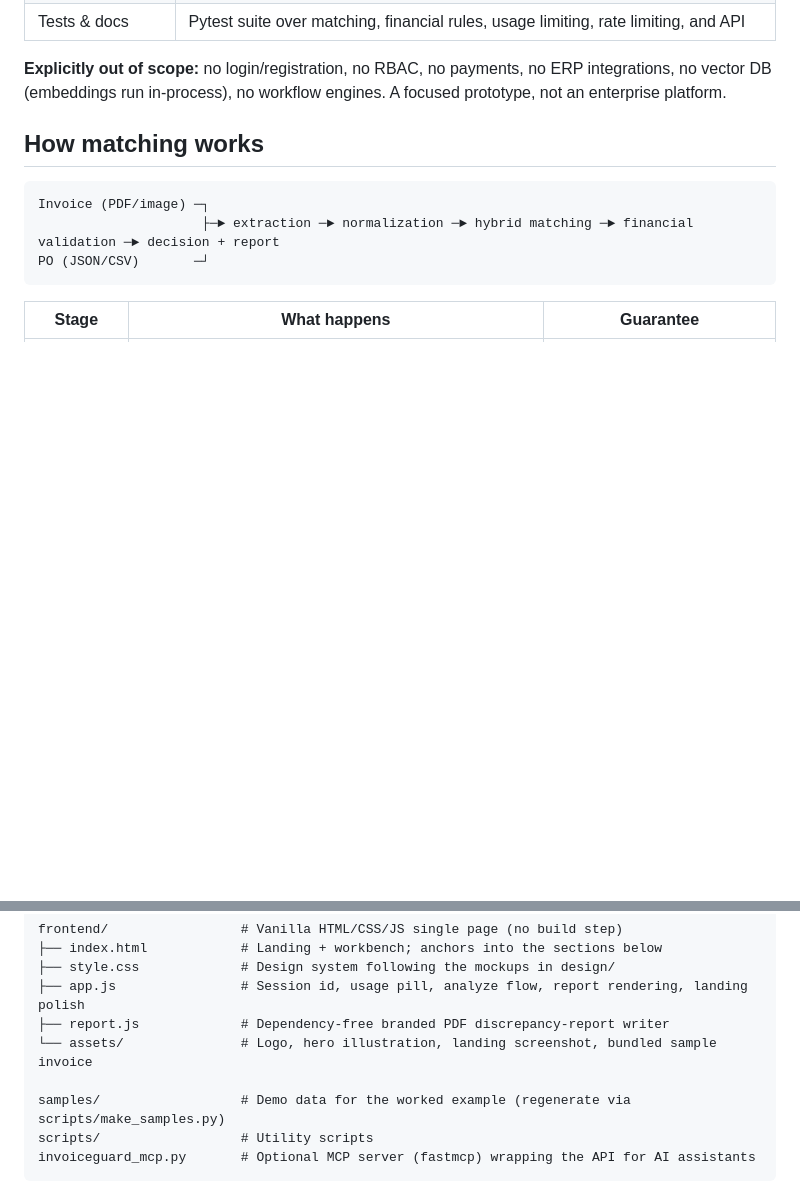
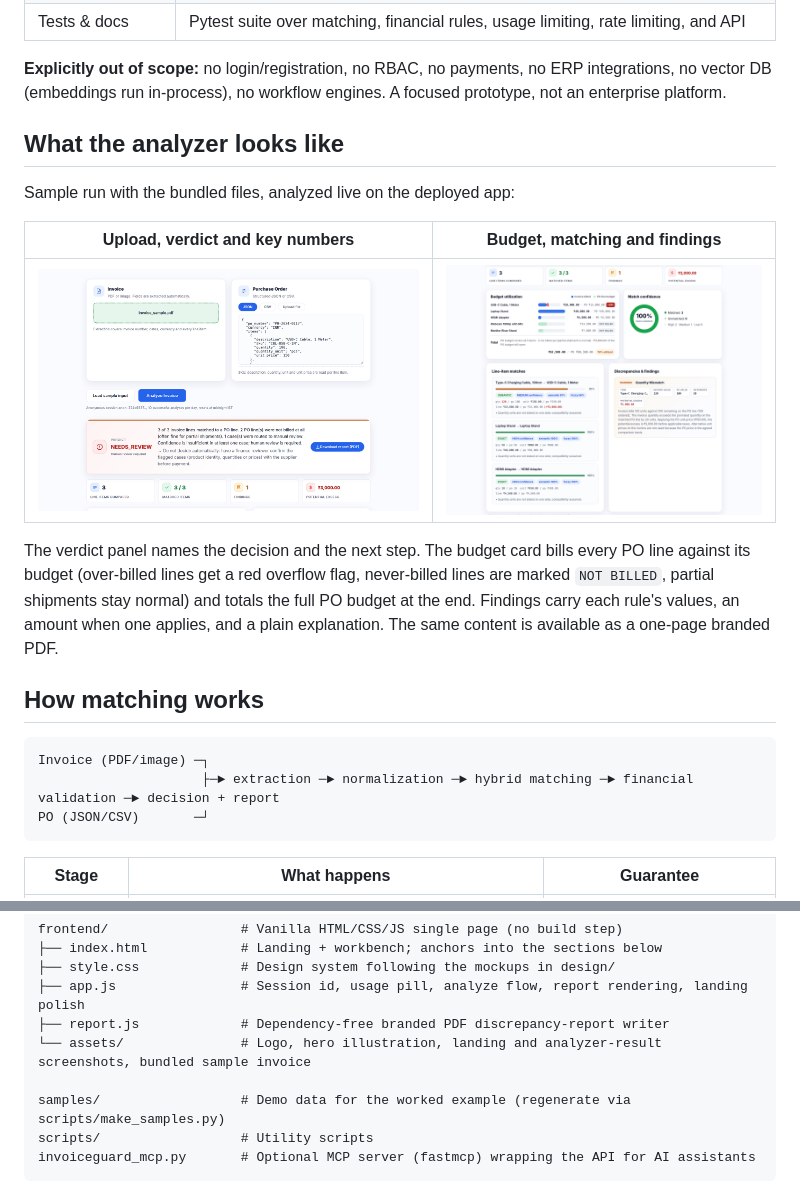
Before and after one commit to Kaushalendra-Marcus/InvoiceGuard-AI, a Markdown page: README.md, 2 parts joined by grey strips. Drawn GitHub-style; pictures changed too: assets/app_results_1.png (added), assets/app_results_2.png (added); blank space fills up the shorter version.

```diff
--- a/README.md
+++ b/README.md
@@ -67,6 +67,16 @@ Every flagged discrepancy ships with the original values and the arithmetic behi
 | Tests & docs | Pytest suite over matching, financial rules, usage limiting, rate limiting, and API |
 
 **Explicitly out of scope:** no login/registration, no RBAC, no payments, no ERP integrations, no vector DB (embeddings run in-process), no workflow engines. A focused prototype, not an enterprise platform.
+
+## What the analyzer looks like
+
+Sample run with the bundled files, analyzed live on the deployed app:
+
+| Upload, verdict and key numbers | Budget, matching and findings |
+|---|---|
+| ![Analyzer upload cards and verdict board: NEEDS_REVIEW panel with KPI strip for lines compared, matched items, findings and potential excess](assets/app_results_1.png) | ![KPI strip above the budget utilization card with per-line budget bars, not-billed flags and a total strip, the match confidence donut, line item matches with similarity scores, and the discrepancies list](assets/app_results_2.png) |
+
+The verdict panel names the decision and the next step. The budget card bills every PO line against its budget (over-billed lines get a red overflow flag, never-billed lines are marked `NOT BILLED`, partial shipments stay normal) and totals the full PO budget at the end. Findings carry each rule's values, an amount when one applies, and a plain explanation. The same content is available as a one-page branded PDF.
 
 ## How matching works
 
@@ -130,7 +140,7 @@ frontend/                 # Vanilla HTML/CSS/JS single page (no build step)
 ├── style.css             # Design system following the mockups in design/
 ├── app.js                # Session id, usage pill, analyze flow, report rendering, landing polish
 ├── report.js             # Dependency-free branded PDF discrepancy-report writer
-└── assets/               # Logo, hero illustration, landing screenshot, bundled sample invoice
+└── assets/               # Logo, hero illustration, landing and analyzer-result screenshots, bundled sample invoice
 
 samples/                  # Demo data for the worked example (regenerate via scripts/make_samples.py)
 scripts/                  # Utility scripts
```
Also changed, not shown: other parts of README.md (+10 -10 lines), frontend/assets/app_results_1.png (added), frontend/assets/app_results_2.png (added), 2 other files.
